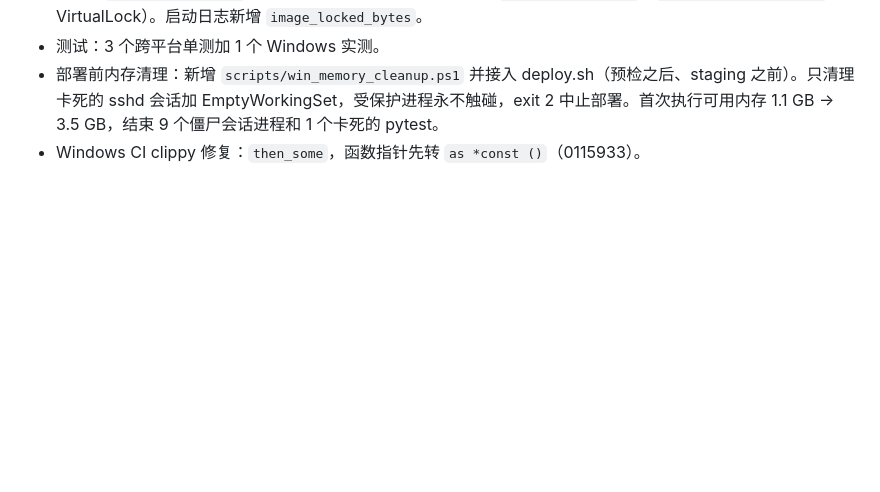
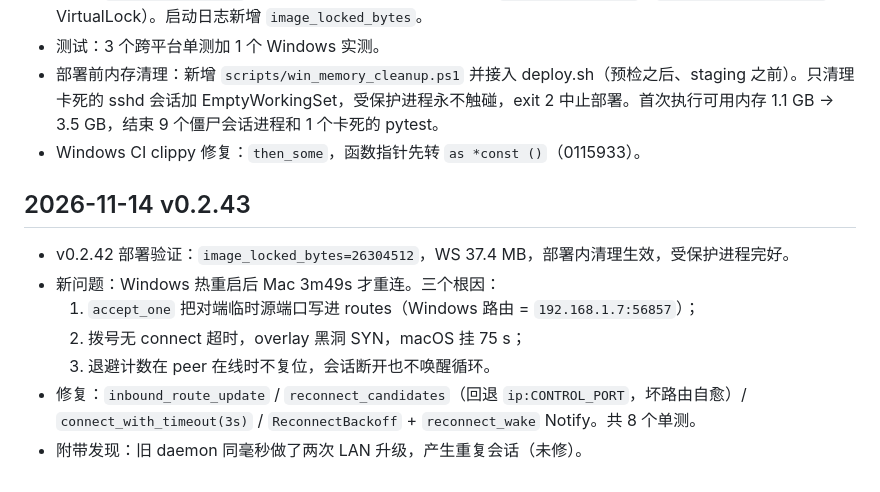
Before and after one commit to dengyie/tetherly, a Markdown page: .codex-memory/session-log.md, the part around the change. Rendered like a GitHub page; blank space fills up the shorter version.

Commit message:
docs(memory): v0.2.43 reconnect

```diff
--- a/.codex-memory/session-log.md
+++ b/.codex-memory/session-log.md
@@ -1130,3 +1130,12 @@
 - 测试：3 个跨平台单测加 1 个 Windows 实测。
 - 部署前内存清理：新增 `scripts/win_memory_cleanup.ps1` 并接入 deploy.sh（预检之后、staging 之前）。只清理卡死的 sshd 会话加 EmptyWorkingSet，受保护进程永不触碰，exit 2 中止部署。首次执行可用内存 1.1 GB → 3.5 GB，结束 9 个僵尸会话进程和 1 个卡死的 pytest。
 - Windows CI clippy 修复：`then_some`，函数指针先转 `as *const ()`（0115933）。
+
+## 2026-11-14 v0.2.43
+- v0.2.42 部署验证：`image_locked_bytes=26304512`，WS 37.4 MB，部署内清理生效，受保护进程完好。
+- 新问题：Windows 热重启后 Mac 3m49s 才重连。三个根因：
+  1. `accept_one` 把对端临时源端口写进 routes（Windows 路由 = `192.168.1.7:56857`）；
+  2. 拨号无 connect 超时，overlay 黑洞 SYN，macOS 挂 75 s；
+  3. 退避计数在 peer 在线时不复位，会话断开也不唤醒循环。
+- 修复：`inbound_route_update` / `reconnect_candidates`（回退 `ip:CONTROL_PORT`，坏路由自愈）/ `connect_with_timeout(3s)` / `ReconnectBackoff` + `reconnect_wake` Notify。共 8 个单测。
+- 附带发现：旧 daemon 同毫秒做了两次 LAN 升级，产生重复会话（未修）。
```
Also changed, not shown: .codex-memory/project-state.md (+1 -0 lines).
